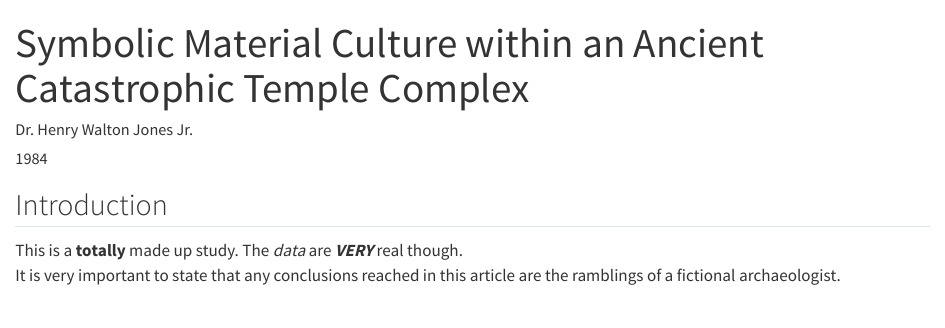
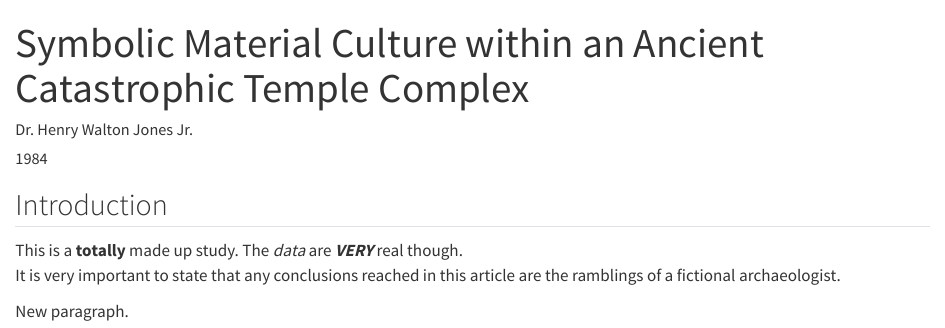
Before and after one commit to bbartholdy/2024-05-28_oeai-workshop, a Quarto document (oeai-workshop/docs/manuscript.qmd): the page in a window 1100 px wide, from its top. Rendered offline with R 4.5, knitr and Pandoc in place of Quarto, with nearby package versions.

Commit message:
gitautosync update 8

```diff
--- a/oeai-workshop/docs/manuscript.qmd
+++ b/oeai-workshop/docs/manuscript.qmd
@@ -13,3 +13,5 @@ It is very important to state that any
 conclusions reached in this article are
 the ramblings of a fictional
 archaeologist.
+
+New paragraph.
```
Also changed, not shown: 1 other file.
